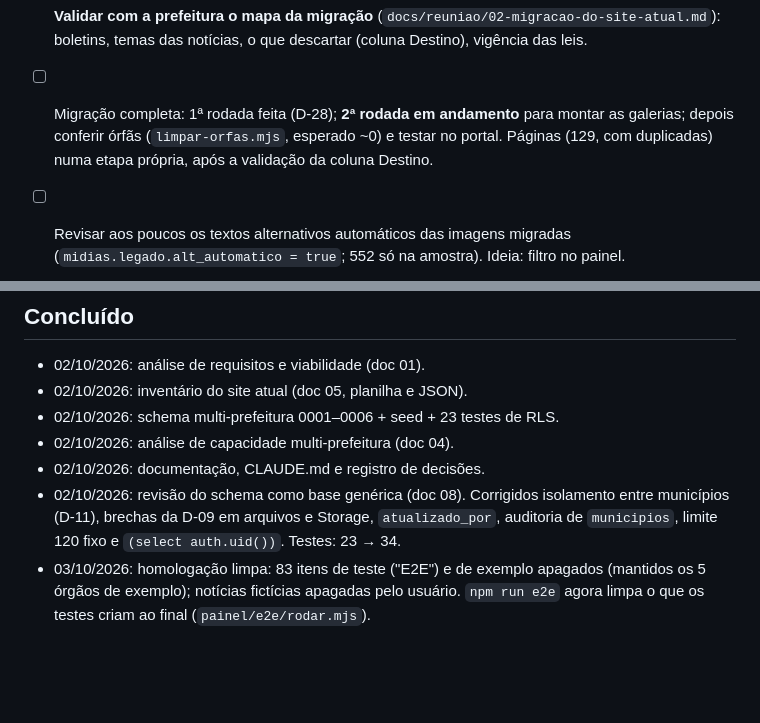
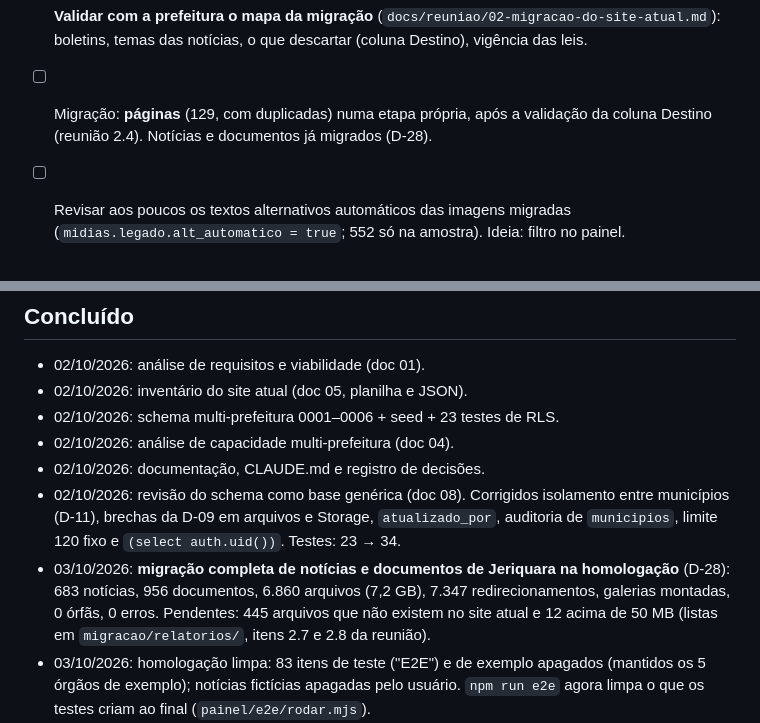
Before and after one commit to willquerubim2025-oss/portal-municipal, a Markdown page: docs/07-pendencias.md, 2 parts joined by grey strips. Drawn GitHub-style; blank space fills up the shorter version.

```diff
--- a/docs/07-pendencias.md
+++ b/docs/07-pendencias.md
@@ -19,7 +19,7 @@
 - [ ] Monitoramento de disponibilidade (UptimeRobot ou Better Stack).
 - [ ] **Arquivos acima de 50 MB: decidido manter o teto de gastos (D-26); resolver antes da migração final, ver o topo de `docs/11-checklist-ir-ao-ar.md`.** Histórico: O limite de 50 MB vem do **spend cap** (teto de gastos) do Supabase; só sobe (até 500 GB) desligando o teto, o que passa a cobrar o excedente da franquia do Pro (100 GB de armazenamento, 250 GB de tráfego/mês). Opções: **A)** desligar o teto e criar alerta de gasto (Billing → Usage alerts); **B, recomendada)** manter o teto e tratar os ~25 PDFs grandes à parte (lista para a prefeitura comprimir e reenviar pelo painel; o relatório da migração já lista os que falharam por tamanho). Amostra: 6 em 1.016 PDFs (~0,6%). "Image transformation" ligado não gera custo com o teto ativo (o portal ainda não usa).
 - [ ] **Validar com a prefeitura o mapa da migração** (`docs/reuniao/02-migracao-do-site-atual.md`): boletins, temas das notícias, o que descartar (coluna Destino), vigência das leis.
-- [ ] Migração completa: 1ª rodada feita (D-28); **2ª rodada em andamento** para montar as galerias; depois conferir órfãs (`limpar-orfas.mjs`, esperado ~0) e testar no portal. Páginas (129, com duplicadas) numa etapa própria, após a validação da coluna Destino.
+- [ ] Migração: **páginas** (129, com duplicadas) numa etapa própria, após a validação da coluna Destino (reunião 2.4). Notícias e documentos já migrados (D-28).
 - [ ] Revisar aos poucos os textos alternativos automáticos das imagens migradas (`midias.legado.alt_automatico = true`; 552 só na amostra). Ideia: filtro no painel.
 - [ ] Usuário dedicado da SECKE para a migração na produção (aparece na auditoria).
 - [ ] Salvar uma cópia do PDF de requisitos em `docs/`.
@@ -50,6 +50,7 @@ Tudo o que precisa ser levantado com a prefeitura está organizado em **[docs/re
 - 02/10/2026: análise de capacidade multi-prefeitura (doc 04).
 - 02/10/2026: documentação, CLAUDE.md e registro de decisões.
 - 02/10/2026: revisão do schema como base genérica (doc 08). Corrigidos isolamento entre municípios (D-11), brechas da D-09 em arquivos e Storage, `atualizado_por`, auditoria de `municipios`, limite 120 fixo e `(select auth.uid())`. Testes: 23 → 34.
+- 03/10/2026: **migração completa de notícias e documentos de Jeriquara na homologação** (D-28): 683 notícias, 956 documentos, 6.860 arquivos (7,2 GB), 7.347 redirecionamentos, galerias montadas, 0 órfãs, 0 erros. Pendentes: 445 arquivos que não existem no site atual e 12 acima de 50 MB (listas em `migracao/relatorios/`, itens 2.7 e 2.8 da reunião).
 - 03/10/2026: homologação limpa: 83 itens de teste ("E2E") e de exemplo apagados (mantidos os 5 órgãos de exemplo); notícias fictícias apagadas pelo usuário. `npm run e2e` agora limpa o que os testes criam ao final (`painel/e2e/rodar.mjs`).
 - 03/10/2026: login da homologação configurado pelo usuário (Site URL = painel publicado; Redirect URLs: painel publicado e localhost:5190 `/redefinir-senha`).
 - 03/10/2026: homologação publicada na Cloudflare (D-27): portal https://portal-municipal-homologacao.portal-municipal.workers.dev e painel https://painel-municipal-homologacao.portal-municipal.workers.dev.
```
Also changed, not shown: docs/06-decisoes.md (+1 -1 lines).
